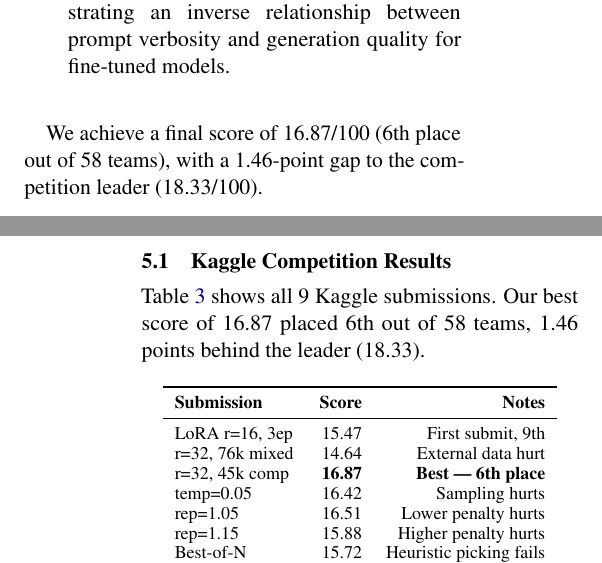
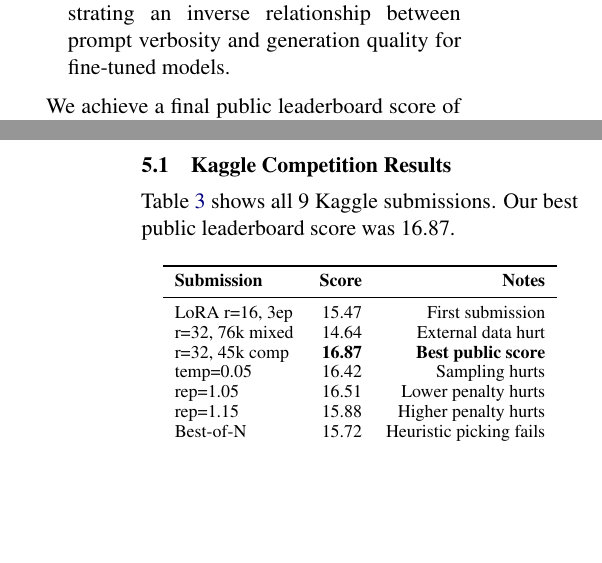
Before and after one commit to ivanearisty/svg-gen, a LaTeX paper (report/main.tex): two parts of the columns of pages 1 and 4 of 7, joined at a grey line, cut so that both start at the same text, the shorter picture padded with empty space. Compiled offline with pdfLaTeX.

Commit message:
fix: remove competition rank claims from paper and HF
Rank is determined by private leaderboard (TAs), not public scores.
Replaced "6th place" / "9th place" with neutral score references.

Co-Authored-By: Claude Opus 4.6 (1M context) <noreply@anthropic.com>

```diff
--- a/report/main.tex
+++ b/report/main.tex
@@ -52,7 +52,7 @@ Our approach fine-tunes a small (1.5B parameter) code-specialized language model
     \item \textbf{System prompt sensitivity analysis:} Demonstrating an inverse relationship between prompt verbosity and generation quality for fine-tuned models.
 \end{enumerate}
 
-We achieve a final score of 16.87/100 (6th place out of 58 teams), with a 1.46-point gap to the competition leader (18.33/100).
+We achieve a final public leaderboard score of 16.87/100.
 
 % ==============================================================================
 \section{Dataset}
@@ -212,7 +212,7 @@ We generated multiple SVGs per prompt across 4 inference runs with different set
 
 \subsection{Kaggle Competition Results}
 
-Table~\ref{tab:kaggle-results} shows all 9 Kaggle submissions. Our best score of 16.87 placed 6th out of 58 teams, 1.46 points behind the leader (18.33).
+Table~\ref{tab:kaggle-results} shows all 9 Kaggle submissions. Our best public leaderboard score was 16.87.
 
 \begin{table}[h]
 \centering
@@ -221,9 +221,9 @@ Table~\ref{tab:kaggle-results} shows all 9 Kaggle submissions. Our best score of
 \toprule
 \textbf{Submission} & \textbf{Score} & \textbf{Notes} \\
 \midrule
-LoRA r=16, 3ep & 15.47 & First submit, 9th \\
+LoRA r=16, 3ep & 15.47 & First submission \\
 r=32, 76k mixed & 14.64 & External data hurt \\
-r=32, 45k comp & \textbf{16.87} & \textbf{Best --- 6th place} \\
+r=32, 45k comp & \textbf{16.87} & \textbf{Best public score} \\
 temp=0.05 & 16.42 & Sampling hurts \\
 rep=1.05 & 16.51 & Lower penalty hurts \\
 rep=1.15 & 15.88 & Higher penalty hurts \\
```
Also changed, not shown: report/main.pdf, report/main.tex (6 more changed lines).
